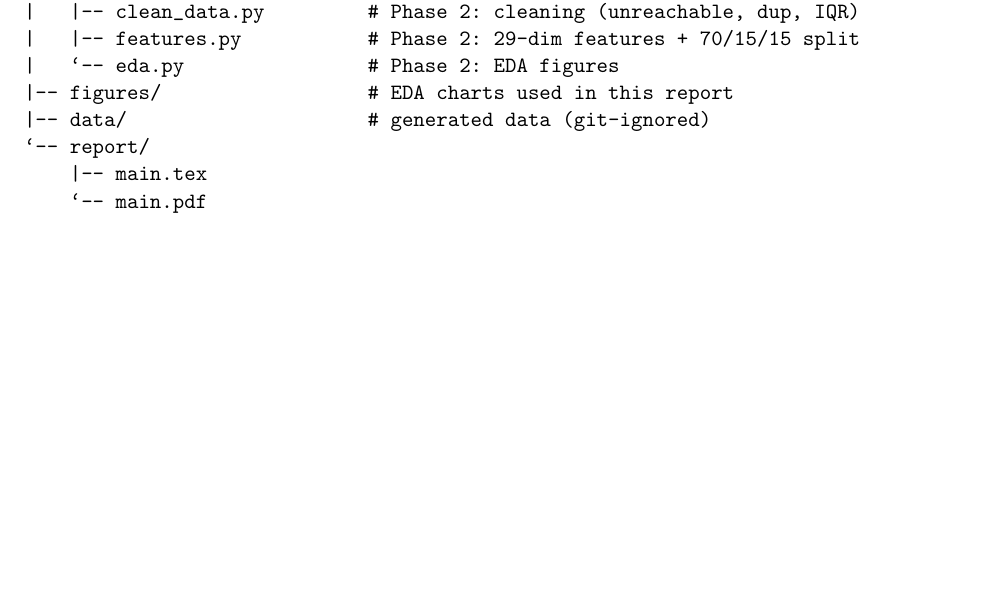
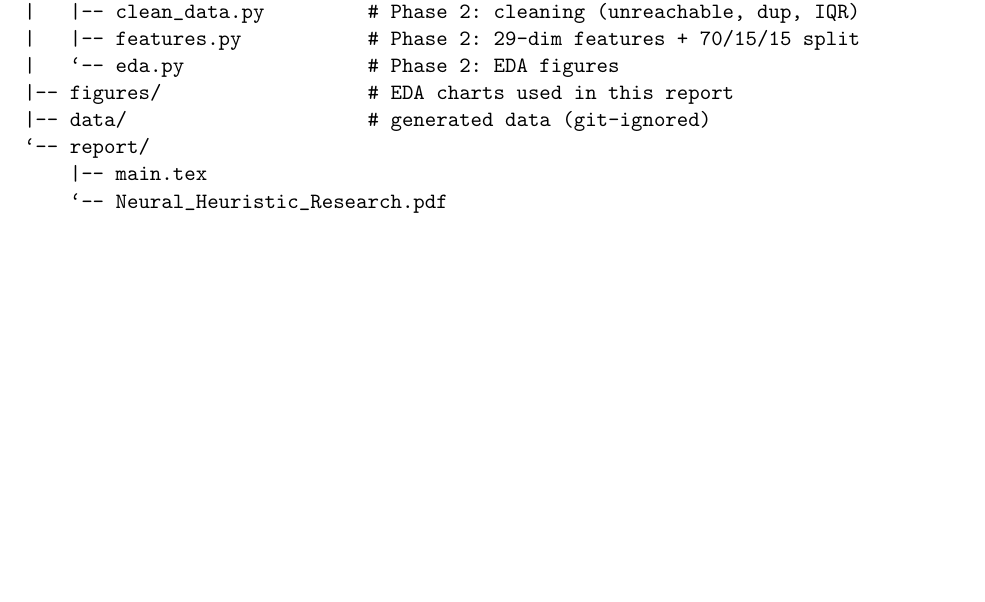
Before and after one commit to Hamid4325/Neural-Heuristic-Research, a LaTeX paper (report/main.tex): part of page 11 of 11, cut so that both start at the same text. Compiled offline with pdfLaTeX.

Commit message:
Add compiled report PDF and update references
- report/Neural_Heuristic_Research.pdf: compiled report (replaces the
  empty main.pdf placeholder)
- README/.gitignore/report appendix: reference the compiled PDF name

```diff
--- a/report/main.tex
+++ b/report/main.tex
@@ -481,7 +481,7 @@ in \emph{Proc. International Conference on Machine Learning (ICML)}, 2021.
 |-- data/                     # generated data (git-ignored)
 `-- report/
     |-- main.tex
-    `-- main.pdf
+    `-- Neural_Heuristic_Research.pdf
 \end{verbatim}
 
 \end{document}
```
Also changed, not shown: README.md, report/Neural_Heuristic_Research.pdf (added), report/main.pdf (deleted), 1 other file.
